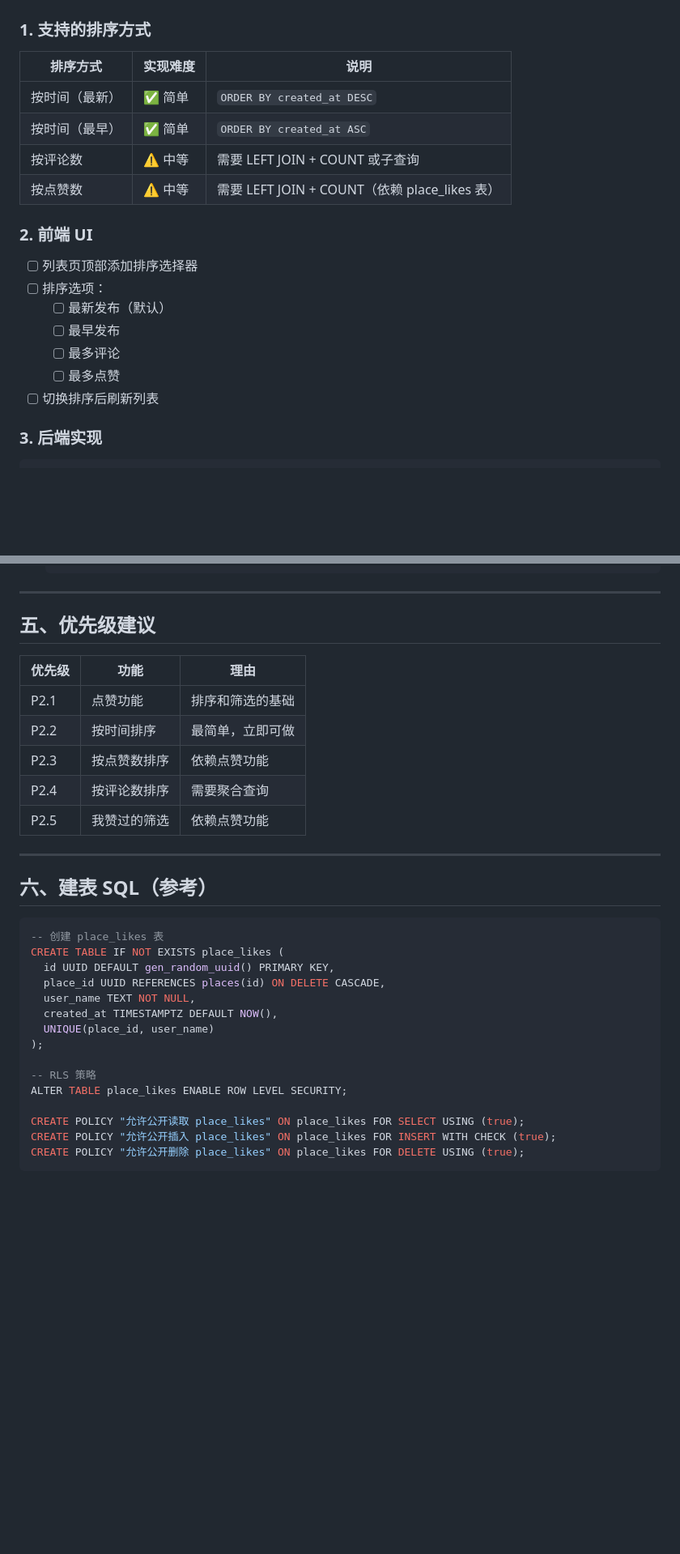
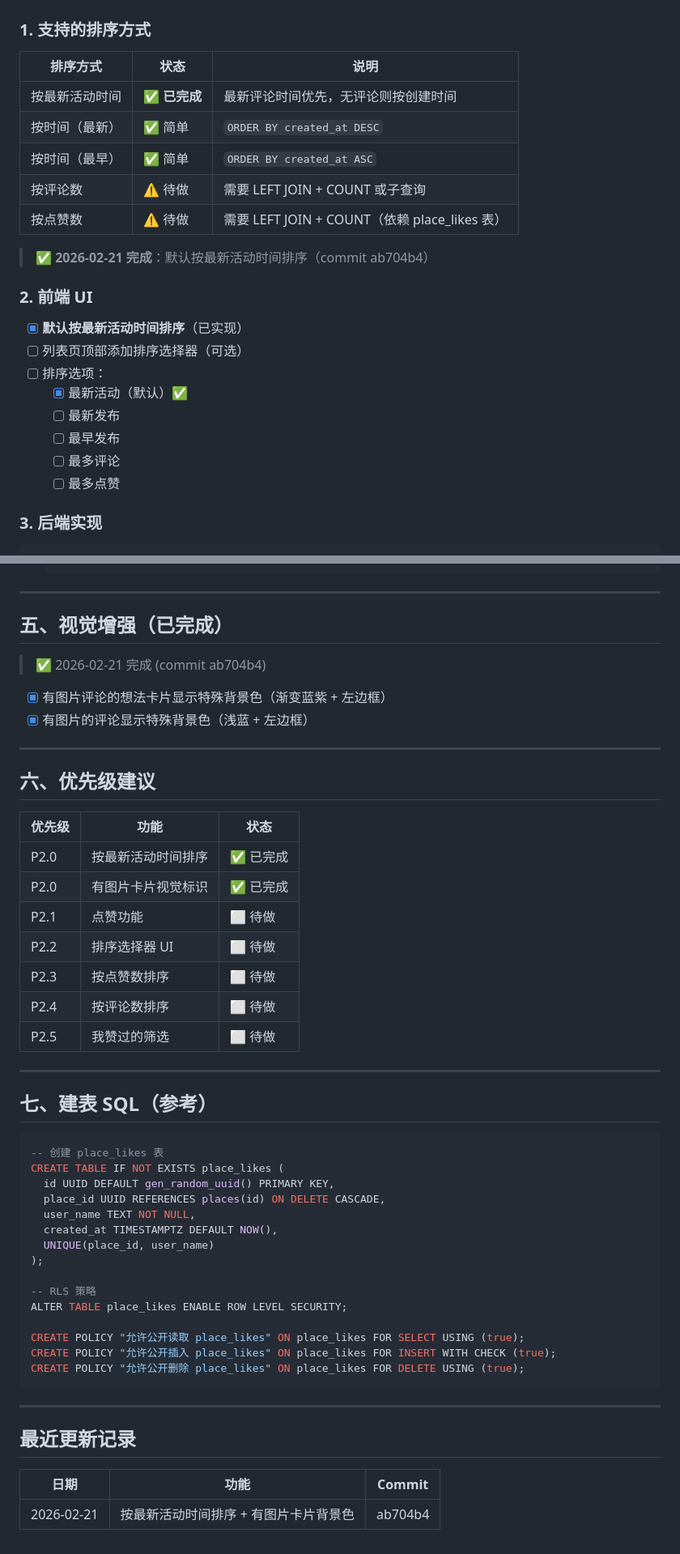
Before and after one commit to welovedinner/sample-website, a Markdown page: docs/P2TODO.md, 2 parts joined by grey strips. Shown at 81% size. GitHub-like rendering; blank space fills up the shorter version.

Commit message:
docs: 更新 P2TODO.md - 标记已完成的排序和视觉增强功能

````diff
--- a/docs/P2TODO.md
+++ b/docs/P2TODO.md
@@ -45,22 +45,26 @@
 
 ### 1. 支持的排序方式
 
-| 排序方式 | 实现难度 | 说明 |
-|---------|---------|------|
+| 排序方式 | 状态 | 说明 |
+|---------|------|------|
+| 按最新活动时间 | ✅ **已完成** | 最新评论时间优先，无评论则按创建时间 |
 | 按时间（最新） | ✅ 简单 | `ORDER BY created_at DESC` |
 | 按时间（最早） | ✅ 简单 | `ORDER BY created_at ASC` |
-| 按评论数 | ⚠️ 中等 | 需要 LEFT JOIN + COUNT 或子查询 |
-| 按点赞数 | ⚠️ 中等 | 需要 LEFT JOIN + COUNT（依赖 place_likes 表） |
+| 按评论数 | ⚠️ 待做 | 需要 LEFT JOIN + COUNT 或子查询 |
+| 按点赞数 | ⚠️ 待做 | 需要 LEFT JOIN + COUNT（依赖 place_likes 表） |
+
+> ✅ **2026-02-21 完成**：默认按最新活动时间排序（commit ab704b4）
 
 ### 2. 前端 UI
 
-- [ ] 列表页顶部添加排序选择器
+- [x] **默认按最新活动时间排序**（已实现）
+- [ ] 列表页顶部添加排序选择器（可选）
 - [ ] 排序选项：
-  - [ ] 最新发布（默认）
+  - [x] 最新活动（默认）✅
+  - [ ] 最新发布
   - [ ] 最早发布
   - [ ] 最多评论
   - [ ] 最多点赞
-- [ ] 切换排序后刷新列表
 
 ### 3. 后端实现
 
@@ -106,19 +110,30 @@ ORDER BY like_count DESC;
 
 ---
 
-## 五、优先级建议
+## 五、视觉增强（已完成）
 
-| 优先级 | 功能 | 理由 |
-|-------|------|------|
-| P2.1 | 点赞功能 | 排序和筛选的基础 |
-| P2.2 | 按时间排序 | 最简单，立即可做 |
-| P2.3 | 按点赞数排序 | 依赖点赞功能 |
-| P2.4 | 按评论数排序 | 需要聚合查询 |
-| P2.5 | 我赞过的筛选 | 依赖点赞功能 |
+> ✅ 2026-02-21 完成 (commit ab704b4)
+
+- [x] 有图片评论的想法卡片显示特殊背景色（渐变蓝紫 + 左边框）
+- [x] 有图片的评论显示特殊背景色（浅蓝 + 左边框）
 
 ---
 
-## 六、建表 SQL（参考）
+## 六、优先级建议
+
+| 优先级 | 功能 | 状态 |
+|-------|------|------|
+| P2.0 | 按最新活动时间排序 | ✅ 已完成 |
+| P2.0 | 有图片卡片视觉标识 | ✅ 已完成 |
+| P2.1 | 点赞功能 | ⬜ 待做 |
+| P2.2 | 排序选择器 UI | ⬜ 待做 |
+| P2.3 | 按点赞数排序 | ⬜ 待做 |
+| P2.4 | 按评论数排序 | ⬜ 待做 |
+| P2.5 | 我赞过的筛选 | ⬜ 待做 |
+
+---
+
+## 七、建表 SQL（参考）
 
 ```sql
 -- 创建 place_likes 表
@@ -137,3 +152,11 @@ CREATE POLICY "允许公开读取 place_likes" ON place_likes FOR SELECT USING (
 CREATE POLICY "允许公开插入 place_likes" ON place_likes FOR INSERT WITH CHECK (true);
 CREATE POLICY "允许公开删除 place_likes" ON place_likes FOR DELETE USING (true);
 ```
+
+---
+
+## 最近更新记录
+
+| 日期 | 功能 | Commit |
+|------|------|--------|
+| 2026-02-21 | 按最新活动时间排序 + 有图片卡片背景色 | ab704b4 |
````
